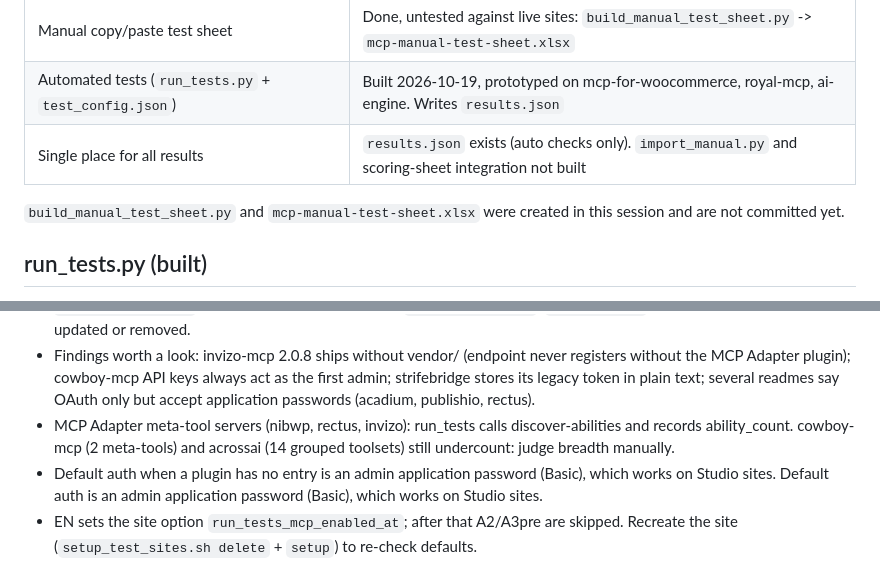
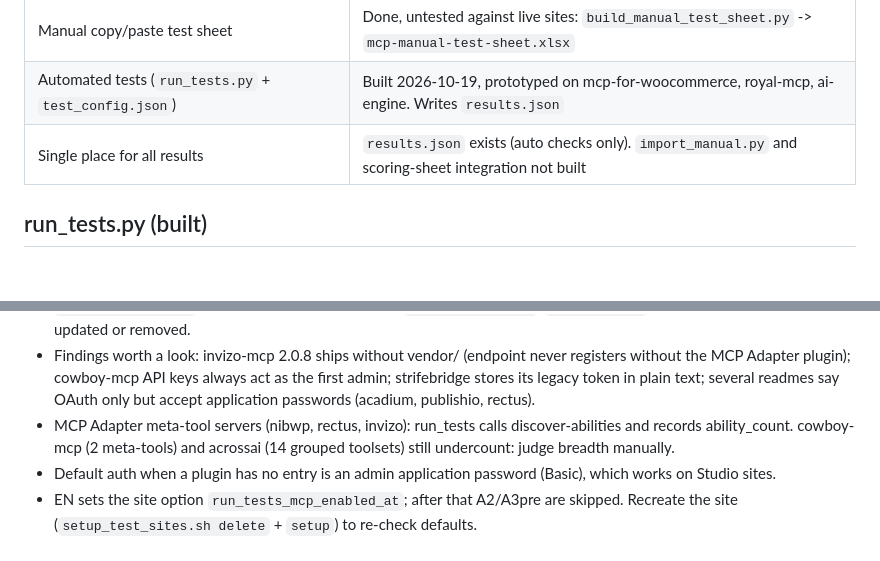
Before and after one commit to jonathanbossenger/wordpress-mcp-plugins, a Markdown page: HANDOFF.md, 2 parts joined by grey strips. Drawn GitHub-style; blank space fills up the shorter version.

Commit message:
Fixing out of date issues in Handoff

```diff
--- a/HANDOFF.md
+++ b/HANDOFF.md
@@ -12,8 +12,6 @@ Written 2026-10-19 so work can resume on another machine. Read `criteria.md` fir
 | Automated tests (`run_tests.py` + `test_config.json`) | Built 2026-10-19, prototyped on mcp-for-woocommerce, royal-mcp, ai-engine. Writes `results.json` |
 | Single place for all results | `results.json` exists (auto checks only). `import_manual.py` and scoring-sheet integration not built |
 
-`build_manual_test_sheet.py` and `mcp-manual-test-sheet.xlsx` were created in this session and are not committed yet.
-
 ## run_tests.py (built)
 
 Checks per slug: S1 active/version, A2 MCP routes before enabling, A3pre unauth probe before enabling, ABIL source markers (registers/reads abilities, MCP Adapter), EN enable MCP via `enable_php` in `test_config.json`, A3 unauth probe after enabling (tools returned = hard-fail candidate), AUTH authenticated tools/list (auth method, tool count, names), BR breadth by tool-name keywords. Entries are `source: auto`; `source: manual` entries are never overwritten.
@@ -24,7 +22,7 @@ Checks per slug: S1 active/version, A2 MCP routes before enabling, A3pre unauth
 - ylabs-connector-for-wpwriter was removed from the shortlist on 2026-10-20 (closed on WordPress.org). It is excluded in `make_shortlist.py`; the shortlist, both workbooks, `test_config.json`, `results.json` and its Studio site were updated or removed.
 - Findings worth a look: invizo-mcp 2.0.8 ships without vendor/ (endpoint never registers without the MCP Adapter plugin); cowboy-mcp API keys always act as the first admin; strifebridge stores its legacy token in plain text; several readmes say OAuth only but accept application passwords (acadium, publishio, rectus).
 - MCP Adapter meta-tool servers (nibwp, rectus, invizo): run_tests calls discover-abilities and records ability_count. cowboy-mcp (2 meta-tools) and acrossai (14 grouped toolsets) still undercount: judge breadth manually.
-- Default auth when a plugin has no entry is an admin application password (Basic), which works on Studio sites. Default auth is an admin application password (Basic), which works on Studio sites.
+- Default auth when a plugin has no entry is an admin application password (Basic), which works on Studio sites.
 - EN sets the site option `run_tests_mcp_enabled_at`; after that A2/A3pre are skipped. Recreate the site (`setup_test_sites.sh delete` + `setup`) to re-check defaults.
 - Sites are left running with MCP enabled.
 - First results: all 3 off by default. mcp-for-woocommerce is open without auth once enabled; marked `public_by_design` in `test_config.json` (source says read-only storefront tools), so not a hard fail (rule in `criteria.md`). royal-mcp 401 without key, 259 tools. ai-engine 401 without auth, 46 tools.
```
